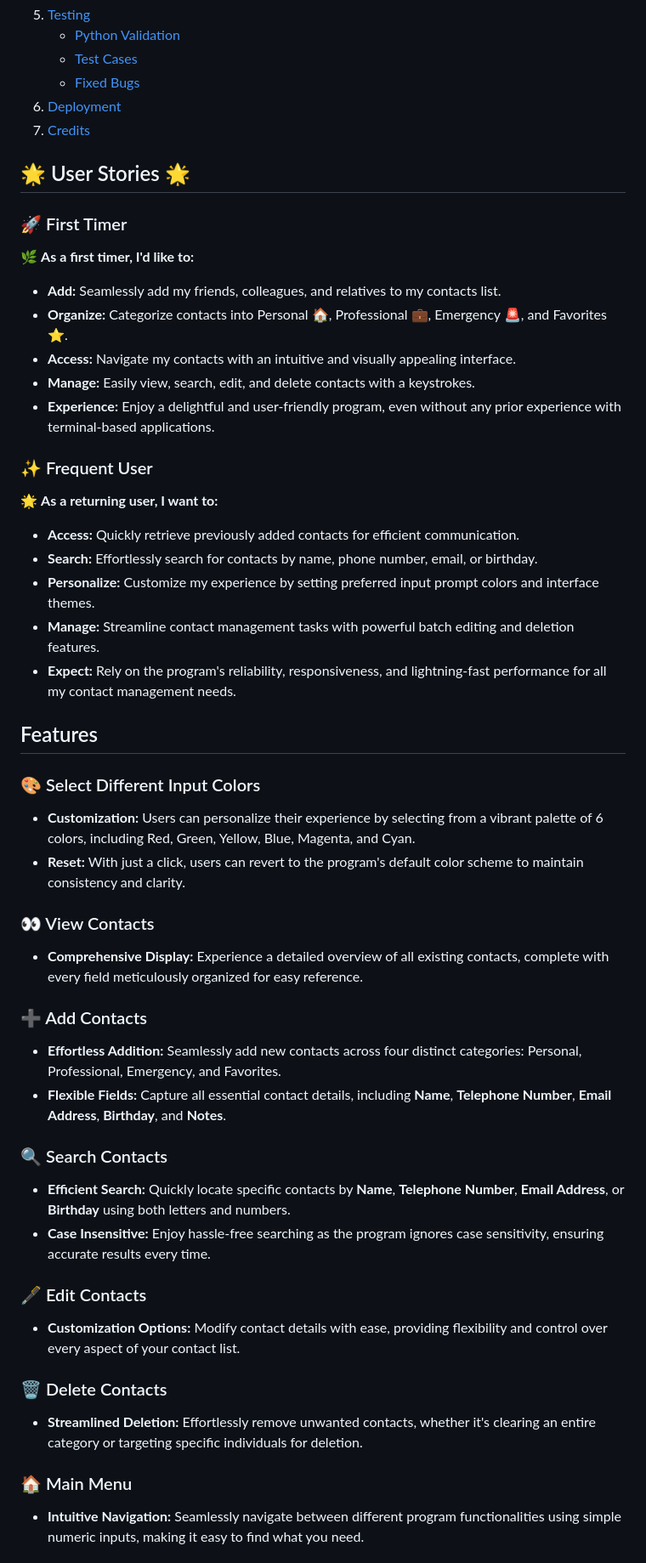
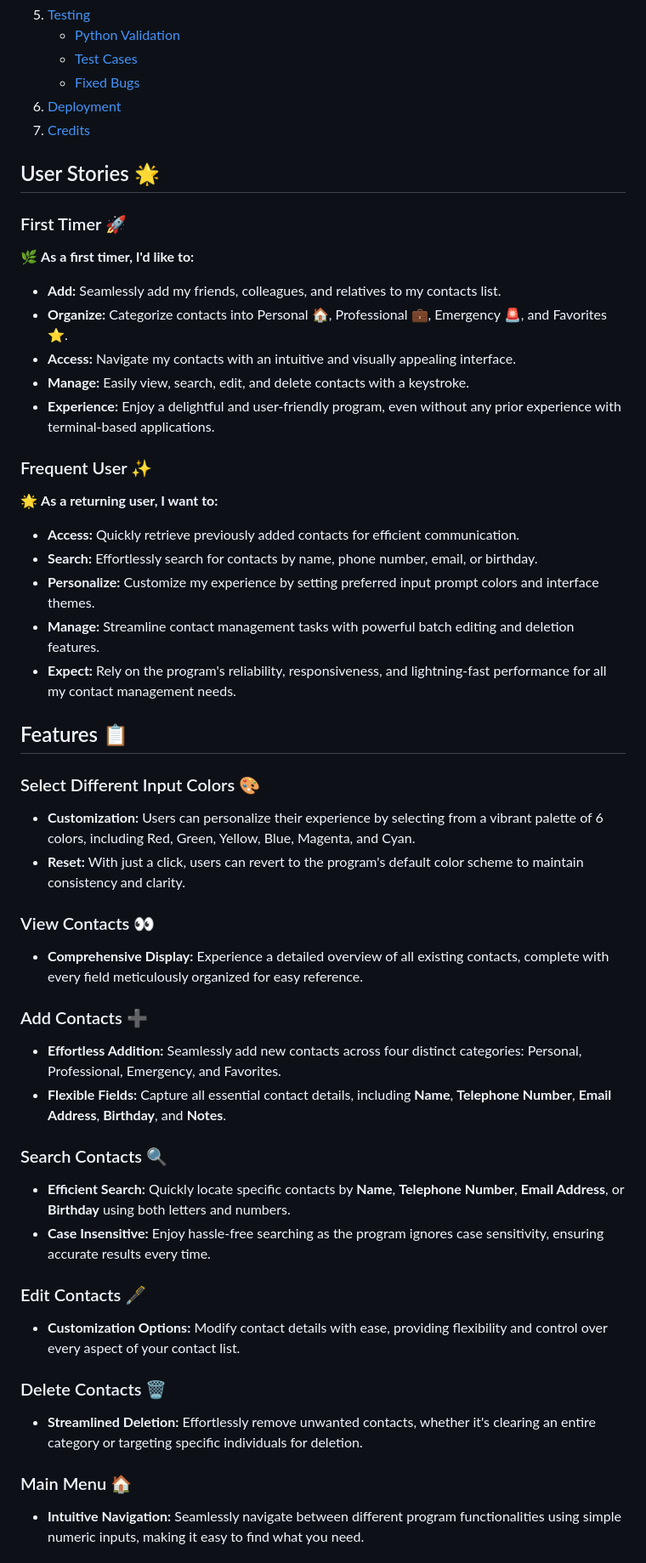
Before and after one commit to Dimitris112/Contact-Manager-pp3, a Markdown page: README.md, the part around the change printed below. Shown: that part at 85% size. Rendered like a GitHub page.

```diff
--- a/README.md
+++ b/README.md
@@ -44,17 +44,17 @@ The program may take longer to load due to poor read latency on the *Google Shee
 
 
 
-## 🌟 User Stories 🌟
+##  User Stories 🌟
 
-### 🚀 First Timer
+###  First Timer 🚀
 🌿 **As a first timer, I'd like to:**
 - **Add:** Seamlessly add my friends, colleagues, and relatives to my contacts list.
 - **Organize:** Categorize contacts into Personal 🏠, Professional 💼, Emergency 🚨, and Favorites ⭐.
 - **Access:** Navigate my contacts with an intuitive and visually appealing interface.
-- **Manage:** Easily view, search, edit, and delete contacts with a keystrokes.
+- **Manage:** Easily view, search, edit, and delete contacts with a keystroke.
 - **Experience:** Enjoy a delightful and user-friendly program, even without any prior experience with terminal-based applications.
 
-### ✨ Frequent User
+###  Frequent User ✨
 🌟 **As a returning user, I want to:**
 - **Access:** Quickly retrieve previously added contacts for efficient communication.
 - **Search:** Effortlessly search for contacts by name, phone number, email, or birthday.
@@ -63,36 +63,36 @@ The program may take longer to load due to poor read latency on the *Google Shee
 - **Expect:** Rely on the program's reliability, responsiveness, and lightning-fast performance for all my contact management needs.
 
 
-## Features
+## Features 📋
 
-### 🎨 Select Different Input Colors
+###  Select Different Input Colors 🎨
 
 - **Customization:** Users can personalize their experience by selecting from a vibrant palette of 6 colors, including Red, Green, Yellow, Blue, Magenta, and Cyan.
 - **Reset:** With just a click, users can revert to the program's default color scheme to maintain consistency and clarity.
 
-### 👀 View Contacts
+###  View Contacts 👀
 
 - **Comprehensive Display:** Experience a detailed overview of all existing contacts, complete with every field meticulously organized for easy reference.
 
-### ➕ Add Contacts
+###  Add Contacts ➕
 
 - **Effortless Addition:** Seamlessly add new contacts across four distinct categories: Personal, Professional, Emergency, and Favorites.
 - **Flexible Fields:** Capture all essential contact details, including **Name**, **Telephone Number**, **Email Address**, **Birthday**, and **Notes**.
 
-### 🔍 Search Contacts
+###  Search Contacts 🔍
 
 - **Efficient Search:** Quickly locate specific contacts by **Name**, **Telephone Number**, **Email Address**, or **Birthday** using both letters and numbers.
 - **Case Insensitive:** Enjoy hassle-free searching as the program ignores case sensitivity, ensuring accurate results every time.
 
-### 🖋️ Edit Contacts
+###  Edit Contacts 🖋️
 
 - **Customization Options:** Modify contact details with ease, providing flexibility and control over every aspect of your contact list.
 
-### 🗑️ Delete Contacts
+###  Delete Contacts 🗑️
 
 - **Streamlined Deletion:** Effortlessly remove unwanted contacts, whether it's clearing an entire category or targeting specific individuals for deletion.
 
-### 🏠 Main Menu
+###  Main Menu 🏠
 
 - **Intuitive Navigation:** Seamlessly navigate between different program functionalities using simple numeric inputs, making it easy to find what you need.
 
```
Also changed, not shown: other parts of README.md (+127 -40 lines).
